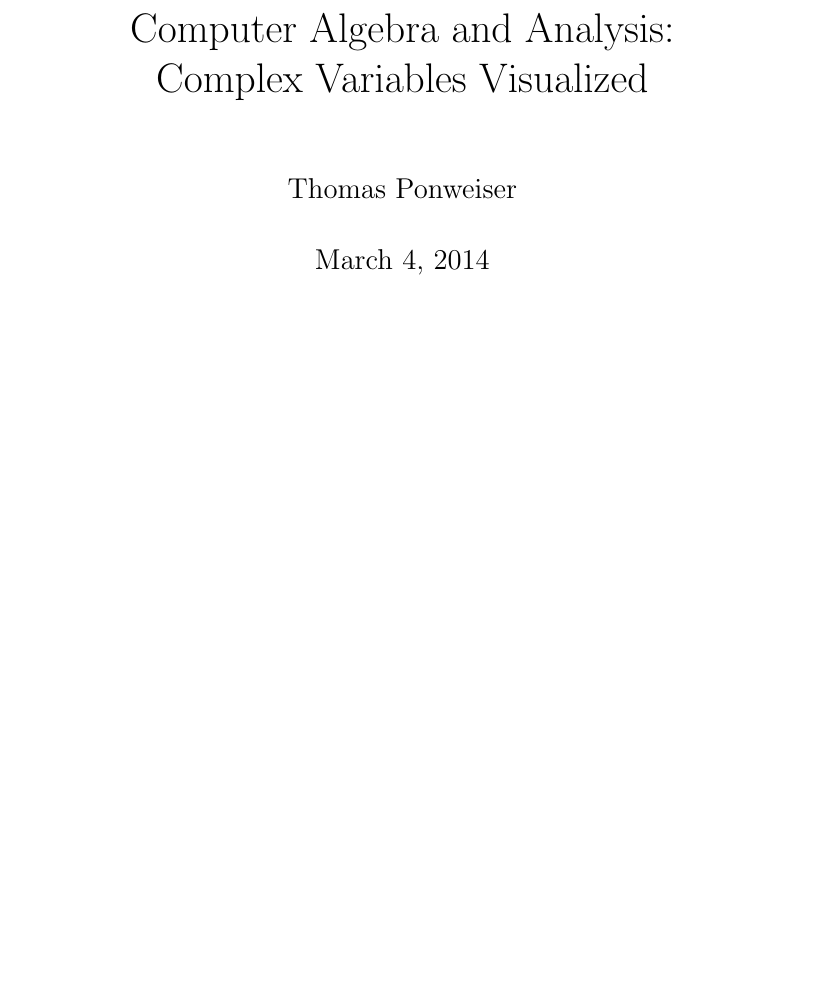
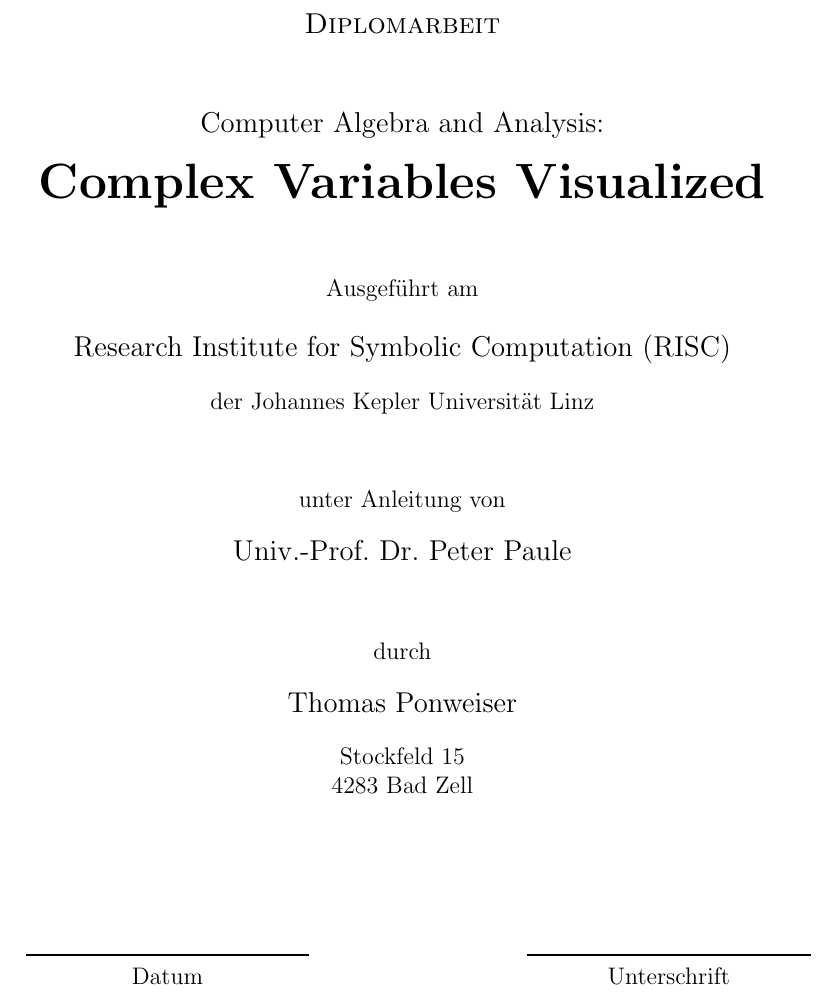
Before and after one commit to RafaelMri/ModularGroup, a LaTeX thesis (tex/main.tex, which reads tex/titlepage.tex): part of page 1 of 89, cut at the place of the change, the shorter picture padded with empty space. Compiled offline with LaTeX, dvips and Ghostscript; the source files are stored in an older character set and shown here as Unicode.

Commit message:
added titlepage

```diff
--- a/tex/main.tex
+++ b/tex/main.tex
@@ -21,3 +21,4 @@
 \author{Thomas Ponweiser}
 \date{\today}
 
+\pagestyle{headings}
--- /dev/null
+++ b/tex/titlepage.tex
@@ -0,0 +1,56 @@
+\chapter*{}
+{
+\centering
+
+{\large \textsc{Diplomarbeit}}
+
+\vspace{\stretch{1}}
+
+{\large Computer Algebra and Analysis:}
+
+\bigskip
+
+{\huge \textbf{Complex Variables Visualized}}
+
+\vspace{\stretch{1}}
+
+{Ausgeführt am}
+
+\bigskip
+
+{\large Research Institute for Symbolic Computation (RISC)\\}
+
+\bigskip
+
+{der Johannes Kepler Universität Linz}
+
+\vspace{\stretch{1}}
+
+{unter Anleitung von}
+
+\bigskip
+
+{\large Univ.-Prof.\ Dr.\ Peter Paule}
+
+\vspace{\stretch{1}}
+
+{durch}
+
+\bigskip
+
+{\large Thomas Ponweiser}
+
+\bigskip
+
+{Stockfeld 15\\
+4283 Bad Zell}
+
+\vspace{\stretch{2}}
+
+\begin{tabular}{ccc}
+\rule{5cm}{1pt} & \rule{3cm}{0pt} & \rule{5cm}{1pt} \\
+Datum & & Unterschrift
+\end{tabular}
+
+\pagebreak
+}
```
Also changed, not shown: tex/main.tex (5 more changed lines), 1 other file.
